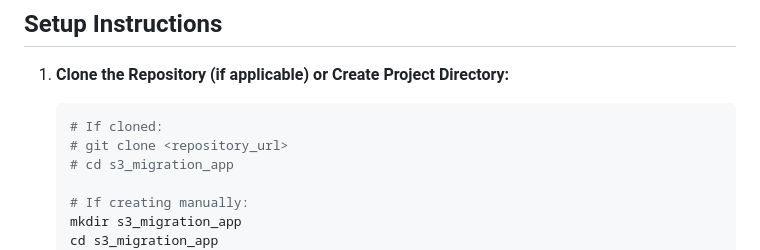
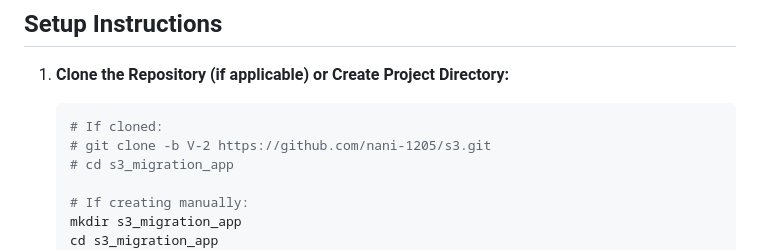
Before and after one commit to nani-1205/s3, a Markdown page: README.md, the part around the change. Drawn GitHub-style.

````diff
--- a/README.md
+++ b/README.md
@@ -34,7 +34,7 @@ A Flask-based web application to migrate specific data from an AWS S3 bucket in
 1.  **Clone the Repository (if applicable) or Create Project Directory:**
     ```bash
     # If cloned:
-    # git clone <repository_url>
+    # git clone -b V-2 https://github.com/nani-1205/s3.git
     # cd s3_migration_app
 
     # If creating manually:
````
